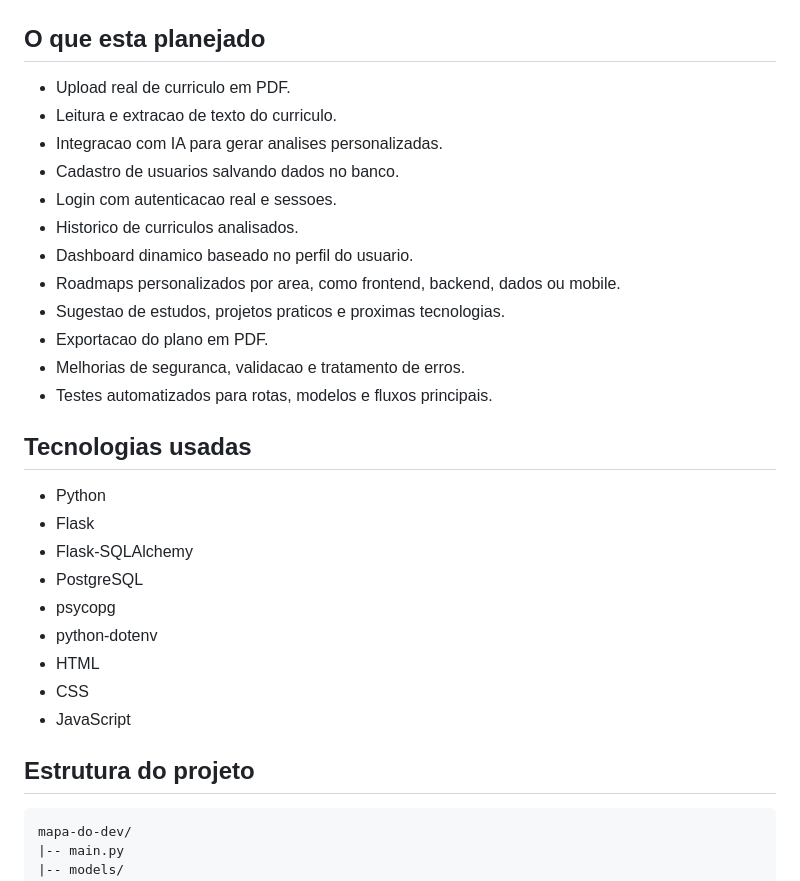
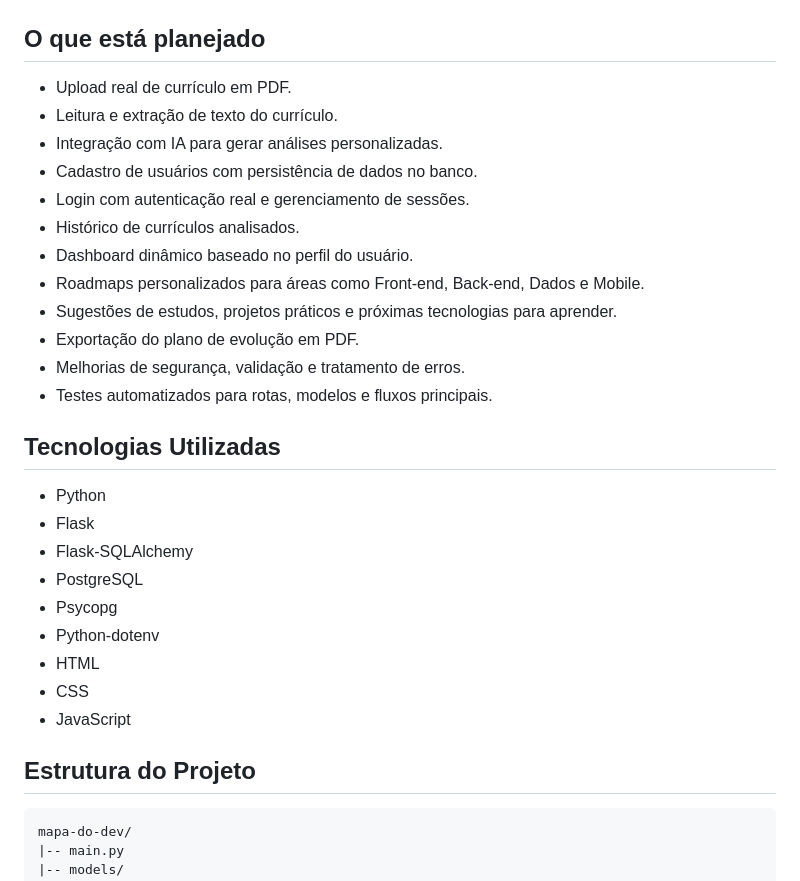
Before and after one commit to pedromelomatos/mapa-do-dev, a Markdown page: README.md, the part around one of its changes. Rendered like a GitHub page.

Commit message:
fix: correct grammar in readme
Corrige erros de português e formatação no README.md.

````diff
--- a/README.md
+++ b/README.md
@@ -46,34 +47,34 @@ O projeto ja possui a base visual e estrutural da aplicacao, incluindo paginas d
 
 ![Dashboard do Mapa do Dev](static/img/screenshots/dashboard.png)
 
-## O que esta planejado
+## O que está planejado
 
-- Upload real de curriculo em PDF.
-- Leitura e extracao de texto do curriculo.
-- Integracao com IA para gerar analises personalizadas.
-- Cadastro de usuarios salvando dados no banco.
-- Login com autenticacao real e sessoes.
-- Historico de curriculos analisados.
-- Dashboard dinamico baseado no perfil do usuario.
-- Roadmaps personalizados por area, como frontend, backend, dados ou mobile.
-- Sugestao de estudos, projetos praticos e proximas tecnologias.
-- Exportacao do plano em PDF.
-- Melhorias de seguranca, validacao e tratamento de erros.
-- Testes automatizados para rotas, modelos e fluxos principais.
+* Upload real de currículo em PDF.
+* Leitura e extração de texto do currículo.
+* Integração com IA para gerar análises personalizadas.
+* Cadastro de usuários com persistência de dados no banco.
+* Login com autenticação real e gerenciamento de sessões.
+* Histórico de currículos analisados.
+* Dashboard dinâmico baseado no perfil do usuário.
+* Roadmaps personalizados para áreas como Front-end, Back-end, Dados e Mobile.
+* Sugestões de estudos, projetos práticos e próximas tecnologias para aprender.
+* Exportação do plano de evolução em PDF.
+* Melhorias de segurança, validação e tratamento de erros.
+* Testes automatizados para rotas, modelos e fluxos principais.
 
-## Tecnologias usadas
+## Tecnologias Utilizadas
 
-- Python
-- Flask
-- Flask-SQLAlchemy
-- PostgreSQL
-- psycopg
-- python-dotenv
-- HTML
-- CSS
-- JavaScript
+* Python
+* Flask
+* Flask-SQLAlchemy
+* PostgreSQL
+* Psycopg
+* Python-dotenv
+* HTML
+* CSS
+* JavaScript
 
-## Estrutura do projeto
+## Estrutura do Projeto
 
 ```text
 mapa-do-dev/
````
Also changed, not shown: other parts of README.md (+35 -32 lines).
